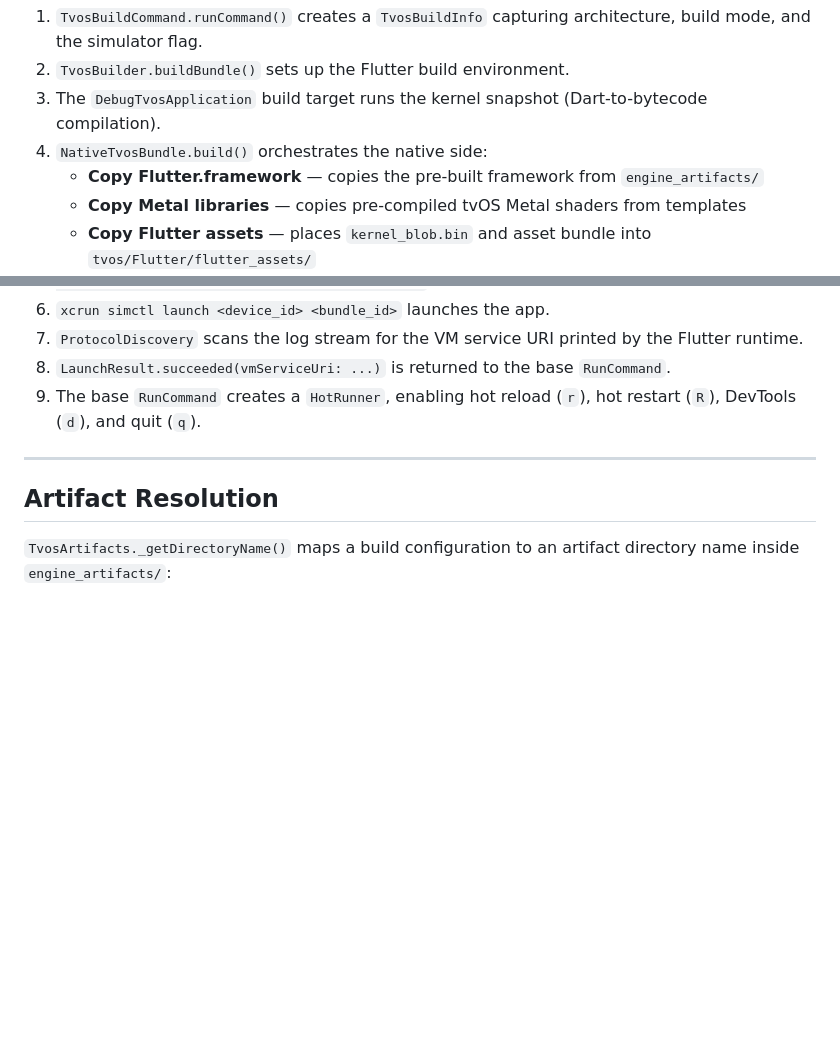
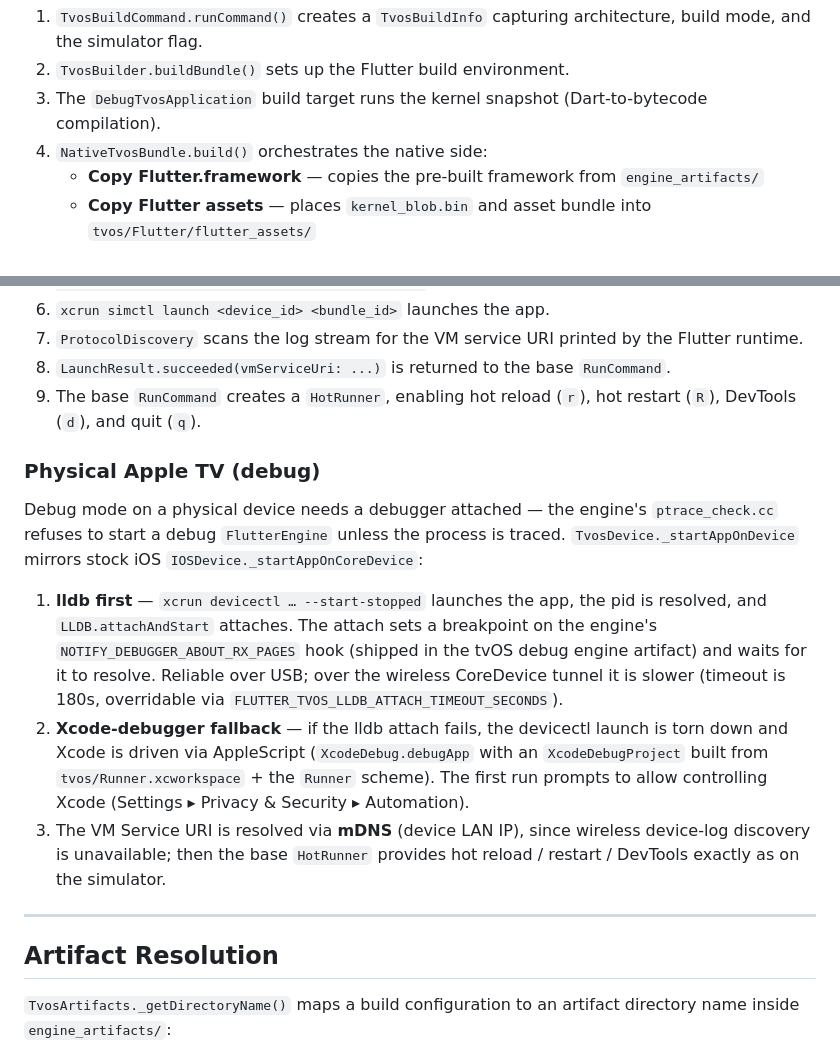
Before and after one commit to fluttertv/flutter-tvos, a Markdown page: doc/architecture.md, 2 parts joined by grey strips. Drawn GitHub-style; blank space fills up the shorter version.

Commit message:
docs: refresh debug + build-flow docs for on-device debug
- README: replace the stale 'debug is simulator-only / blocked on device'
  limitation with the on-device wireless debug flow (hot reload + DevTools),
  noting the simulator stays the fast-iteration path.
- architecture.md: drop the removed 'Copy Metal libraries' build step
  (shaders are now compiled tvOS-native inside the engine artifact) and add
  the physical-device debug Run Flow (lldb -> Xcode fallback, mDNS VM service).

Addresses the remaining docs point on PR #19.

```diff
--- a/doc/architecture.md
+++ b/doc/architecture.md
@@ -93,7 +93,6 @@ What happens when you run `flutter-tvos build tvos --simulator --debug`:
 3. The `DebugTvosApplication` build target runs the kernel snapshot (Dart-to-bytecode compilation).
 4. `NativeTvosBundle.build()` orchestrates the native side:
    - **Copy Flutter.framework** — copies the pre-built framework from `engine_artifacts/`
-   - **Copy Metal libraries** — copies pre-compiled tvOS Metal shaders from templates
    - **Copy Flutter assets** — places `kernel_blob.bin` and asset bundle into `tvos/Flutter/flutter_assets/`
    - **Generate plugin registrant stubs** — creates initial Objective-C `.h`/`.m` stubs if not present
    - **AOT snapshot** (release/profile only) — runs `gen_snapshot` to produce `App.framework`
@@ -118,6 +117,25 @@ What happens when you run `flutter-tvos run -d <device_id>`:
 7. `ProtocolDiscovery` scans the log stream for the VM service URI printed by the Flutter runtime.
 8. `LaunchResult.succeeded(vmServiceUri: ...)` is returned to the base `RunCommand`.
 9. The base `RunCommand` creates a `HotRunner`, enabling hot reload (`r`), hot restart (`R`), DevTools (`d`), and quit (`q`).
+
+### Physical Apple TV (debug)
+
+Debug mode on a physical device needs a debugger attached — the engine's `ptrace_check.cc`
+refuses to start a debug `FlutterEngine` unless the process is traced. `TvosDevice._startAppOnDevice`
+mirrors stock iOS `IOSDevice._startAppOnCoreDevice`:
+
+1. **lldb first** — `xcrun devicectl … --start-stopped` launches the app, the pid is resolved,
+   and `LLDB.attachAndStart` attaches. The attach sets a breakpoint on the engine's
+   `NOTIFY_DEBUGGER_ABOUT_RX_PAGES` hook (shipped in the tvOS debug engine artifact) and waits
+   for it to resolve. Reliable over USB; over the wireless CoreDevice tunnel it is slower
+   (timeout is 180s, overridable via `FLUTTER_TVOS_LLDB_ATTACH_TIMEOUT_SECONDS`).
+2. **Xcode-debugger fallback** — if the lldb attach fails, the devicectl launch is torn down and
+   Xcode is driven via AppleScript (`XcodeDebug.debugApp` with an `XcodeDebugProject` built from
+   `tvos/Runner.xcworkspace` + the `Runner` scheme). The first run prompts to allow controlling
+   Xcode (Settings ▸ Privacy & Security ▸ Automation).
+3. The VM Service URI is resolved via **mDNS** (device LAN IP), since wireless device-log
+   discovery is unavailable; then the base `HotRunner` provides hot reload / restart / DevTools
+   exactly as on the simulator.
 
 ---
 
```
Also changed, not shown: README.md (+1 -1 lines).
